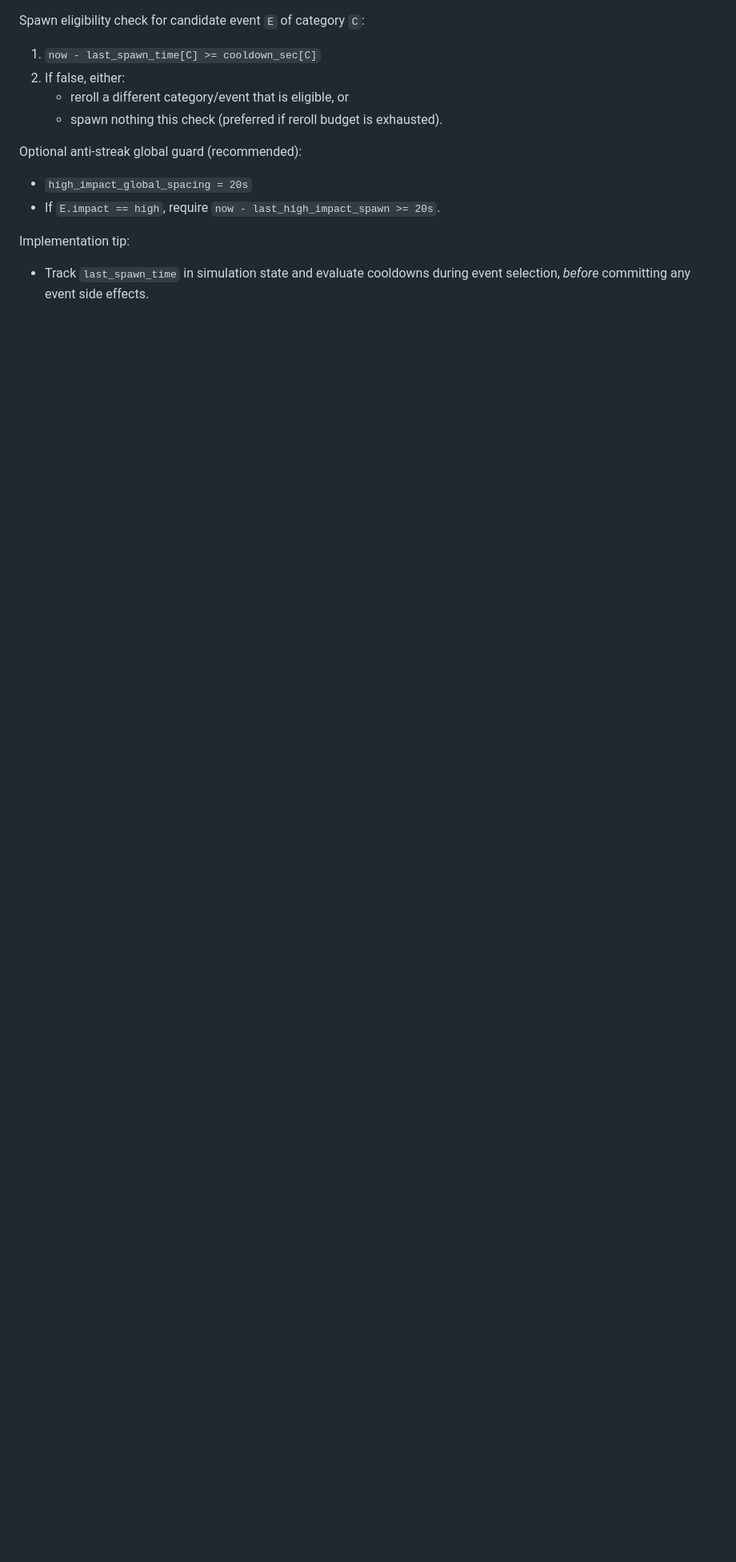
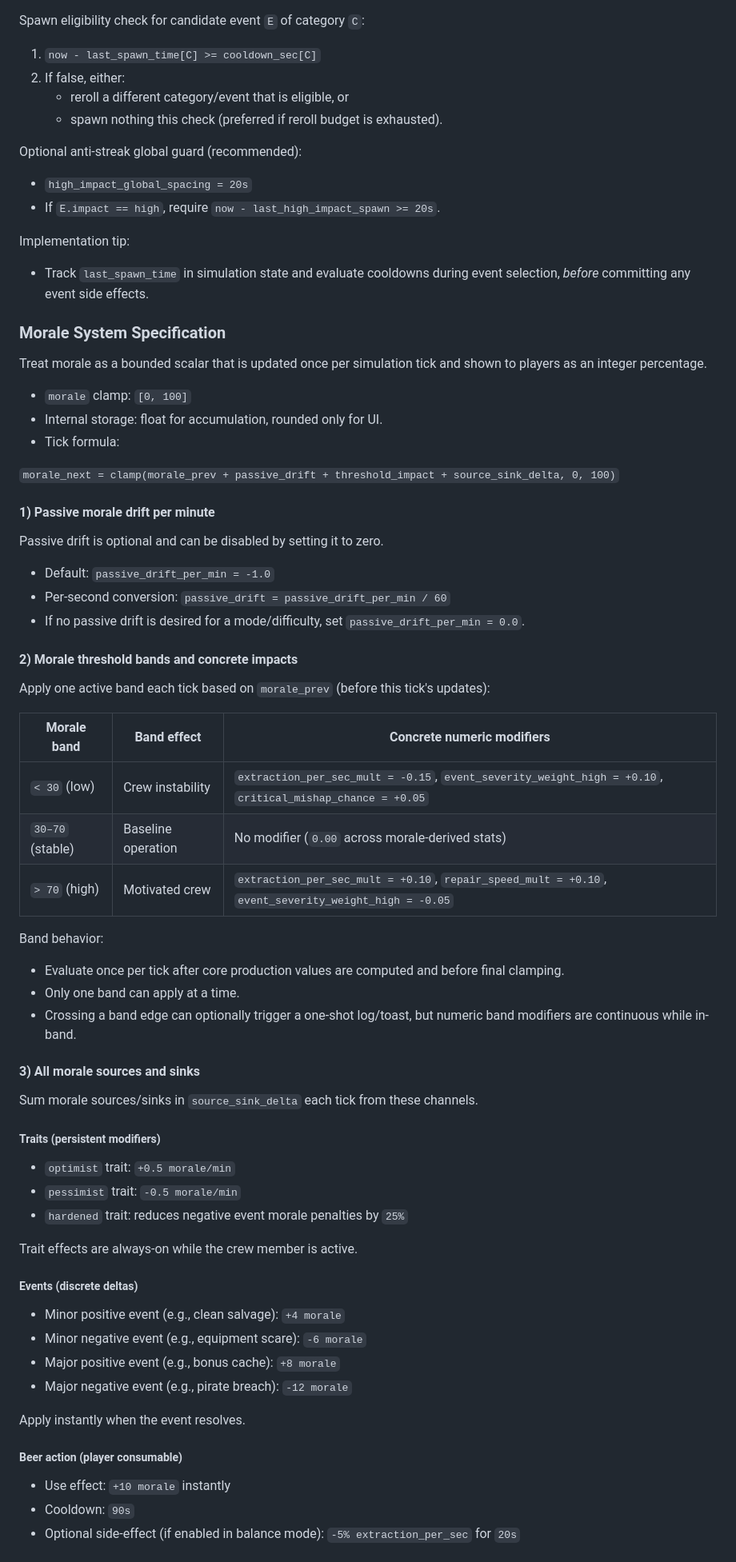
Before and after one commit to GodGaymer/Mobile-Game, a Markdown page: README.md, the part around one of its changes. Shown at 80% size. Drawn GitHub-style; blank space fills up the shorter version.

Commit message:
Add detailed morale system specification

```diff
--- a/README.md
+++ b/README.md
@@ -112,3 +112,65 @@ Optional anti-streak global guard (recommended):
 Implementation tip:
 
 - Track `last_spawn_time` in simulation state and evaluate cooldowns during event selection, *before* committing any event side effects.
+
+### Morale System Specification
+
+Treat morale as a bounded scalar that is updated once per simulation tick and shown to players as an integer percentage.
+
+- `morale` clamp: `[0, 100]`
+- Internal storage: float for accumulation, rounded only for UI.
+- Tick formula:
+
+`morale_next = clamp(morale_prev + passive_drift + threshold_impact + source_sink_delta, 0, 100)`
+
+#### 1) Passive morale drift per minute
+
+Passive drift is optional and can be disabled by setting it to zero.
+
+- Default: `passive_drift_per_min = -1.0`
+- Per-second conversion: `passive_drift = passive_drift_per_min / 60`
+- If no passive drift is desired for a mode/difficulty, set `passive_drift_per_min = 0.0`.
+
+#### 2) Morale threshold bands and concrete impacts
+
+Apply one active band each tick based on `morale_prev` (before this tick's updates):
+
+| Morale band | Band effect | Concrete numeric modifiers |
+|---|---|---|
+| `< 30` (low) | Crew instability | `extraction_per_sec_mult = -0.15`, `event_severity_weight_high = +0.10`, `critical_mishap_chance = +0.05` |
+| `30–70` (stable) | Baseline operation | No modifier (`0.00` across morale-derived stats) |
+| `> 70` (high) | Motivated crew | `extraction_per_sec_mult = +0.10`, `repair_speed_mult = +0.10`, `event_severity_weight_high = -0.05` |
+
+Band behavior:
+
+- Evaluate once per tick after core production values are computed and before final clamping.
+- Only one band can apply at a time.
+- Crossing a band edge can optionally trigger a one-shot log/toast, but numeric band modifiers are continuous while in-band.
+
+#### 3) All morale sources and sinks
+
+Sum morale sources/sinks in `source_sink_delta` each tick from these channels.
+
+##### Traits (persistent modifiers)
+
+- `optimist` trait: `+0.5 morale/min`
+- `pessimist` trait: `-0.5 morale/min`
+- `hardened` trait: reduces negative event morale penalties by `25%`
+
+Trait effects are always-on while the crew member is active.
+
+##### Events (discrete deltas)
+
+- Minor positive event (e.g., clean salvage): `+4 morale`
+- Minor negative event (e.g., equipment scare): `-6 morale`
+- Major positive event (e.g., bonus cache): `+8 morale`
+- Major negative event (e.g., pirate breach): `-12 morale`
+
+Apply instantly when the event resolves.
+
+##### Beer action (player consumable)
+
+- Use effect: `+10 morale` instantly
+- Cooldown: `90s`
+- Optional side-effect (if enabled in balance mode): `-5% extraction_per_sec` for `20s`
+
```
Also changed, not shown: other parts of README.md (+31 -0 lines).
